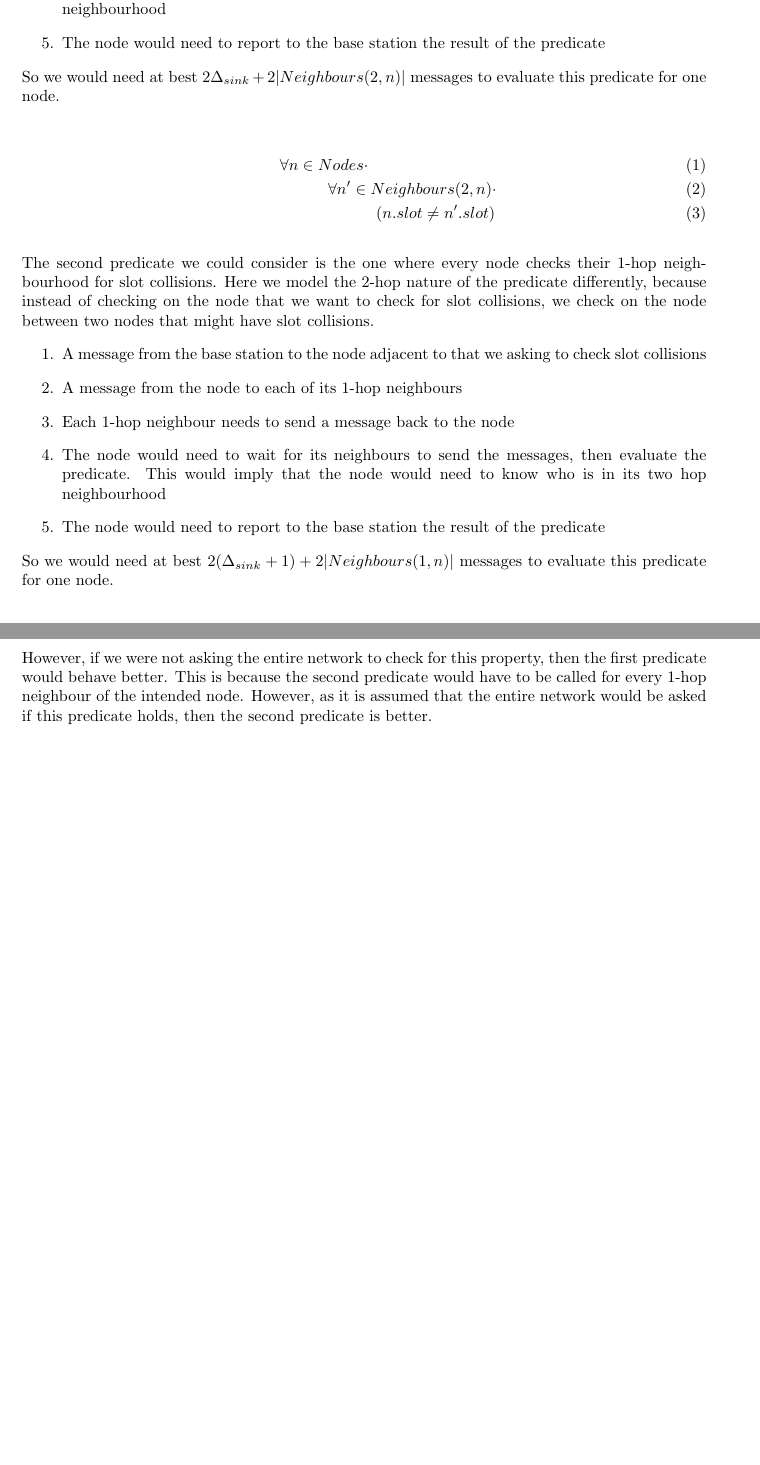
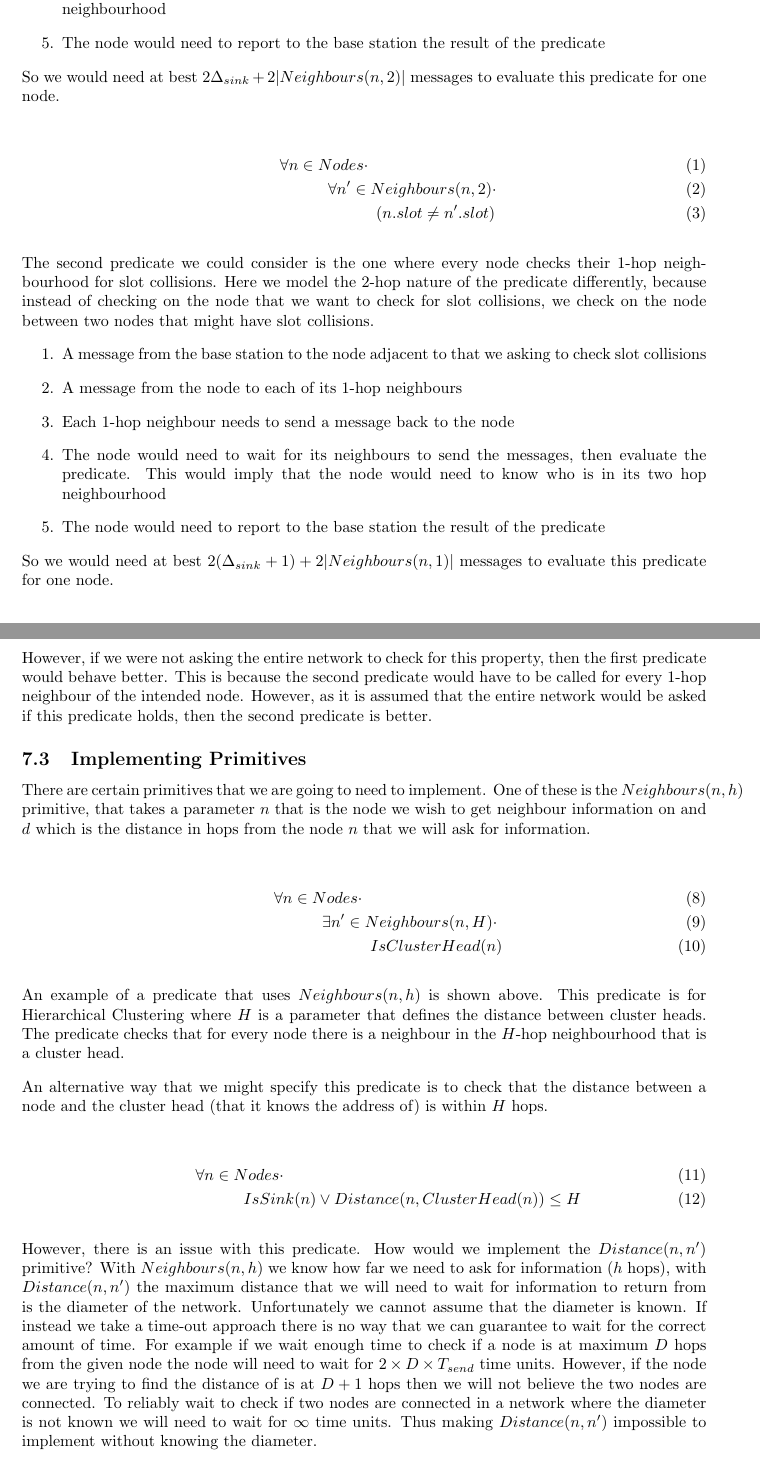
Before and after one commit to MBradbury/cs407-group-project, a LaTeX paper (Report/Report.tex, which reads Report/Predicates.tex): two parts of pages 21 and 22 of 31, joined at a grey line, cut so that both start at the same text. Compiled offline with pdfLaTeX; a missing bibliography style is replaced by a similar one.

Commit message:
Work on impossibility results for predicate primitives

```diff
--- a/Report/Predicates.tex
+++ b/Report/Predicates.tex
@@ -92,16 +93,40 @@ The second predicate we could consider is the one where every node checks their
 	\item The node would need to report to the base station the result of the predicate
 \end{enumerate}
 
-So we would need at best $2(\Delta_{sink} + 1) + 2|Neighbours(1, n)|$ messages to evaluate this predicate for one node.
+So we would need at best $2(\Delta_{sink} + 1) + 2|Neighbours(n, 1)|$ messages to evaluate this predicate for one node.
 
 \begin{align}
 \label{eq:1-hop-slot-pred}
 &				\forall n \in Nodes \cdot \\
-& \hspace{3em}		\forall n' \in Neighbours(1, n) \cup \{n\} \cdot \\
-& \hspace{6em}			\forall n'' \in Neighbours(1, n) \cup \{n\} \cdot \\
+& \hspace{3em}		\forall n' \in Neighbours(n, 1) \cup \{n\} \cdot \\
+& \hspace{6em}			\forall n'' \in Neighbours(n, 1) \cup \{n\} \cdot \\
 & \hspace{9em}				(n' \not= n'' \land n'.slot \neq n''.slot)
 \end{align}
 
 Overall we can assume that $|Neighbours(1, n)| \leq |Neighbours(2, n)|$, so checking 1-hop neighbours would in general require fewer message. Also we can assume that when checking these predicates, we would make sure that every node is checked (as the predicates are defined). This means that the first predicate would duplicate the checks: checking node $n$ for a collision with $n'$ and when $n'$ is asked to check the predicate it will query $n$.
 
 However, if we were not asking the entire network to check for this property, then the first predicate would behave better. This is because the second predicate would have to be called for every 1-hop neighbour of the intended node. However, as it is assumed that the entire network would be asked if this predicate holds, then the second predicate is better.
+
+
+\subsection{Implementing Primitives}
+
+There are certain primitives that we are going to need to implement. One of these is the $Neighbours(n, h)$ primitive, that takes a parameter $n$ that is the node we wish to get neighbour information on and $d$ which is the distance in hops from the node $n$ that we will ask for information.
+
+\begin{align}
+\label{eq:hcluster-neighbours-predicate}
+& \hspace{3em}	\forall n \in Nodes \cdot \\
+& \hspace{6em}		\exists n' \in Neighbours(n, H) \cdot \\
+& \hspace{9em}			IsClusterHead(n)
+\end{align}
+
+An example of a predicate that uses $Neighbours(n, h)$ is shown above. This predicate is for Hierarchical Clustering where $H$ is a parameter that defines the distance between cluster heads. The predicate checks that for every node there is a neighbour in the $H$-hop neighbourhood that is a cluster head.
+
+An alternative way that we might specify this predicate is to check that the distance between a node and the cluster head (that it knows the address of) is within $H$ hops.
+
+\begin{align}
+\label{eq:hcluster-distance-predicate}
+& \hspace{3em}	\forall n \in Nodes \cdot \\
+& \hspace{6em}		IsSink(n) \lor Distance(n, ClusterHead(n)) \leq H
+\end{align}
+
+However, there is an issue with this predicate. How would we implement the $Distance(n, n')$ primitive? With $Neighbours(n, h)$ we know how far we need to ask for information ($h$ hops), with $Distance(n, n')$ the maximum distance that we will need to wait for information to return from is the diameter of the network. Unfortunately we cannot assume that the diameter is known. If instead we take a time-out approach there is no way that we can guarantee to wait for the correct amount of time. For example if we wait enough time to check if a node is at maximum $D$ hops from the given node the node will need to wait for $2 \times D \times T_{send}$ time units. However, if the node we are trying to find the distance of is at $D + 1 $ hops then we will not believe the two nodes are connected. To reliably wait to check if two nodes are connected in a network where the diameter is not known we will need to wait for $\infty$ time units. Thus making $Distance(n, n')$ impossible to implement without knowing the diameter.
```
Also changed, not shown: Report/Predicates.tex (5 more changed lines).
